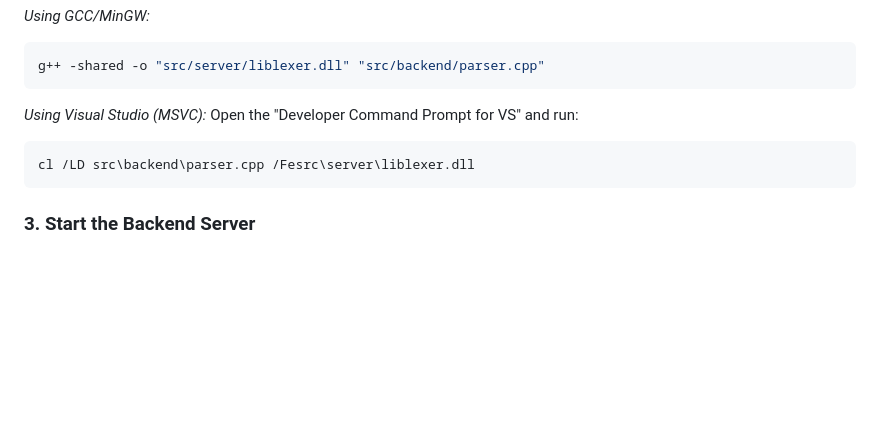
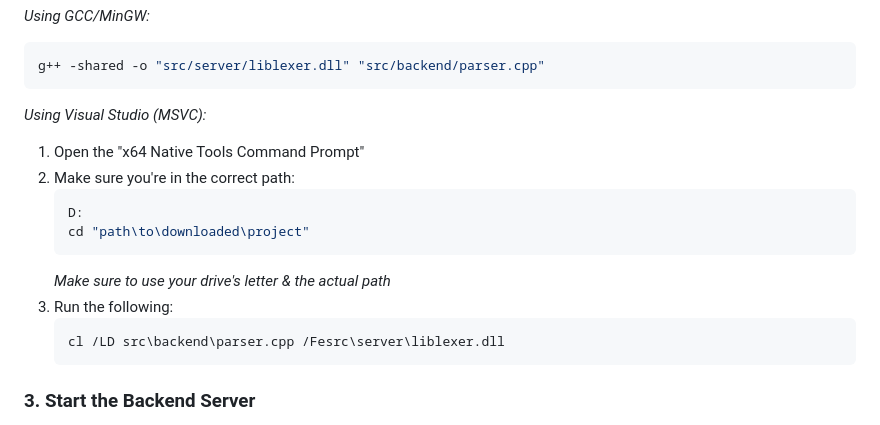
Before and after one commit to MaryamTarek03/TinyLanguage-Task-BFCAI, a Markdown page: README.md, the part around the change. Rendered like a GitHub page; blank space fills up the shorter version.

Commit message:
Update README.md with more details for running on windows

````diff
--- a/README.md
+++ b/README.md
@@ -42,11 +42,17 @@ g++ -shared -o "src/server/liblexer.dll" "src/backend/parser.cpp"
 ```
 
 _Using Visual Studio (MSVC):_
-Open the "Developer Command Prompt for VS" and run:
-
-```cmd
-cl /LD src\backend\parser.cpp /Fesrc\server\liblexer.dll
-```
+1. Open the "x64 Native Tools Command Prompt"
+2. Make sure you're in the correct path:
+    ```bash
+    D:
+    cd "path\to\downloaded\project"
+    ```
+    _Make sure to use your drive's letter & the actual path_
+3. Run the following:
+    ```cmd
+    cl /LD src\backend\parser.cpp /Fesrc\server\liblexer.dll
+    ```
 
 ### 3. Start the Backend Server
 
````
